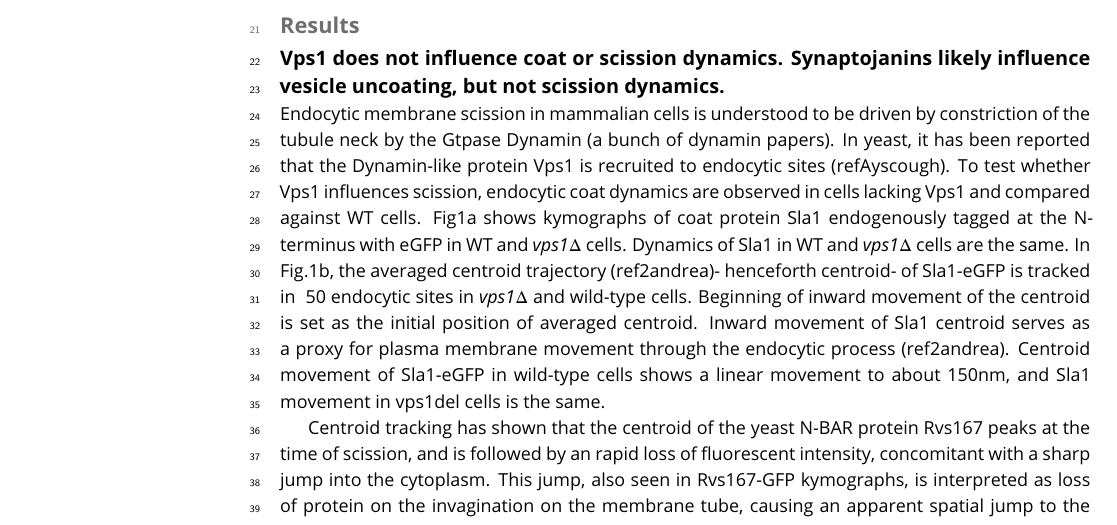
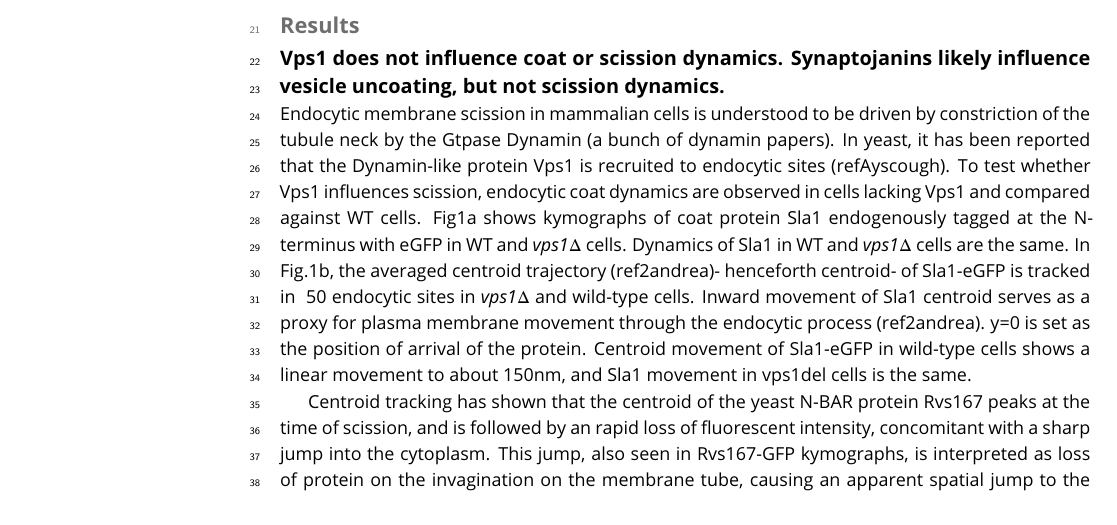
Before and after one commit to deepikaamenon/scission_paper, a LaTeX document (main.tex): part of page 1 of 4, cut so that both start at the same text. Compiled offline with pdfLaTeX.

Commit message:
txs auto checkin

```diff
--- a/main.tex
+++ b/main.tex
@@ -59,7 +59,7 @@ Here's a second paragraph to test paragraph indents. \lipsum[1]
 \section{Results}
 \subsection{Vps1 does not influence coat or scission dynamics. Synaptojanins likely influence vesicle uncoating, but not scission dynamics.}
 
-Endocytic membrane scission in mammalian cells is understood to be driven by constriction of the tubule neck by the Gtpase Dynamin (a bunch of dynamin papers). In yeast, it has been reported that the Dynamin-like protein Vps1 is recruited to endocytic sites (refAyscough). To test whether Vps1 influences scission, endocytic coat dynamics are observed in cells lacking Vps1 and compared against WT cells. Fig1a shows kymographs of coat protein Sla1 endogenously tagged at the N-terminus with eGFP in WT and \textit{vps1$\Delta$} cells. Dynamics of Sla1 in WT and \textit{vps1$\Delta$} cells are the same. In Fig.1b, the averaged centroid trajectory (ref2andrea)- henceforth centroid- of Sla1-eGFP is tracked in ~50 endocytic sites in \textit{vps1$\Delta$} and wild-type cells. Beginning of inward movement of the centroid is set as the initial position of averaged centroid. Inward movement of Sla1 centroid serves as a proxy for plasma membrane movement through the endocytic process (ref2andrea). Centroid movement of Sla1-eGFP in wild-type cells shows a linear movement to about 150nm, and Sla1 movement in vps1del cells is the same.
+Endocytic membrane scission in mammalian cells is understood to be driven by constriction of the tubule neck by the Gtpase Dynamin (a bunch of dynamin papers). In yeast, it has been reported that the Dynamin-like protein Vps1 is recruited to endocytic sites (refAyscough). To test whether Vps1 influences scission, endocytic coat dynamics are observed in cells lacking Vps1 and compared against WT cells. Fig1a shows kymographs of coat protein Sla1 endogenously tagged at the N-terminus with eGFP in WT and \textit{vps1$\Delta$} cells. Dynamics of Sla1 in WT and \textit{vps1$\Delta$} cells are the same. In Fig.1b, the averaged centroid trajectory (ref2andrea)- henceforth centroid- of Sla1-eGFP is tracked in ~50 endocytic sites in \textit{vps1$\Delta$} and wild-type cells. Inward movement of Sla1 centroid serves as a proxy for plasma membrane movement through the endocytic process (ref2andrea). y=0 is set as the position of arrival of the protein. Centroid movement of Sla1-eGFP in wild-type cells shows a linear movement to about 150nm, and Sla1 movement in vps1del cells is the same.
 
 Centroid tracking has shown that the centroid of the yeast N-BAR protein Rvs167 peaks at the time of scission, and is followed by an rapid loss of fluorescent intensity, concomitant with a sharp jump into the cytoplasm. This jump, also seen in Rvs167-GFP kymographs, is interpreted as loss of protein on the invagination on the membrane tube, causing an apparent spatial jump to the protein localized at the base of the newly formed vesicle. Kymographs of Rvs167-GFP in Vps1 deleted cells, show the same jump, indicating that vesicles are formed in the same position in Vps1 deletion cells as in WT cells. Vps1 deletion leads to a growth defect at 37C as has been shown before (supplementary Fig.1)
 Position of the vesicle formed at the end of scission process is determined from the final position of the Rvs167 centroid (ref2andrea). Rvs167 centroid position in WT and vps1-del cells indicates that vesicle formation is the same as in WT cells.
```
